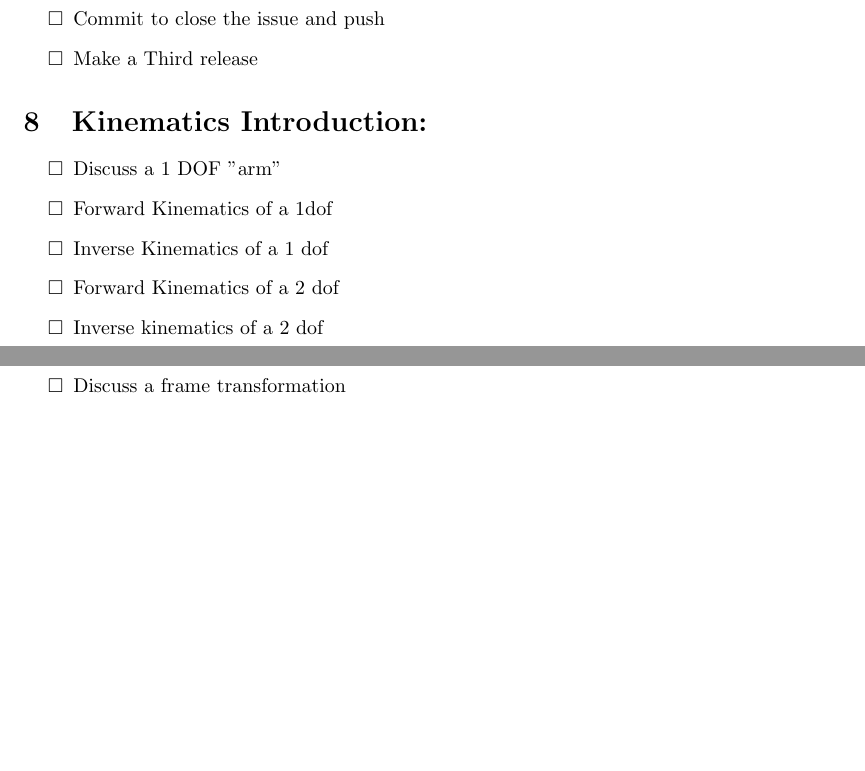
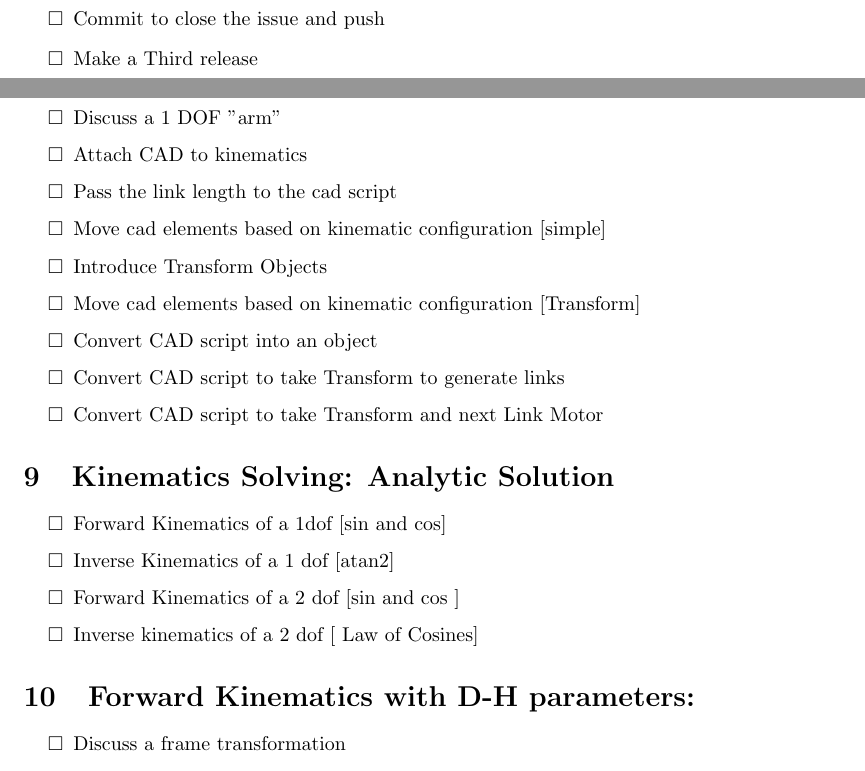
Before and after one commit to BancroftSchoolOpenSource/KineticSystemsCourseware, a LaTeX document (kinetic.tex): two parts of pages 4 and 5 of 5 before the commit and two parts of pages 4 and 5 of 6 after it, joined at a grey line, cut so that both start at the same text, the shorter picture padded with empty space. Compiled offline with pdfLaTeX.

Commit message:
Adding sections for cad to kinematics

```diff
--- a/kinetic.tex
+++ b/kinetic.tex
@@ -122,16 +122,27 @@
 	\item Commit to close the issue and push
 	\item Make a Third release
 \end{todolist}
-
-\section{Kinematics Introduction:}
+\newpage
+\section{Kinematics To CAD linking:}
 \begin{todolist}
 	\item Discuss a 1 DOF "arm"
-	\item Forward Kinematics of a 1dof
-	\item Inverse Kinematics of a 1 dof
-	\item Forward Kinematics of a 2 dof
-	\item Inverse kinematics of a 2 dof
+	\item Attach CAD to kinematics
+	\item Pass the link length to the cad script
+	\item Move cad elements based on kinematic configuration [simple]
+	\item Introduce Transform Objects
+	\item Move cad elements based on kinematic configuration [Transform]
+	\item Convert CAD script into an object
+	\item Convert CAD script to take Transform to generate links
+	\item Convert CAD script to take Transform and next Link Motor
 \end{todolist}
 
+\section{Kinematics Solving: Analytic Solution}
+\begin{todolist}
+	\item Forward Kinematics of a 1dof [sin and cos]
+	\item Inverse Kinematics of a 1 dof [atan2]
+	\item Forward Kinematics of a 2 dof [sin and cos ]
+	\item Inverse kinematics of a 2 dof [ Law of Cosines]
+\end{todolist}
 \section{Forward Kinematics with D-H parameters:}
 \begin{todolist}
 	\item Discuss a frame transformation
```
